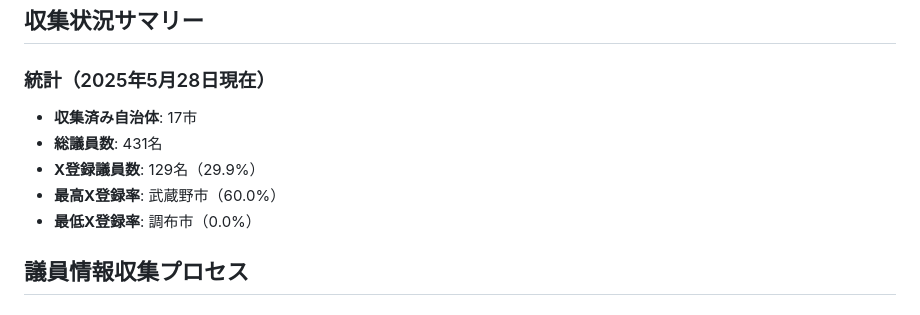
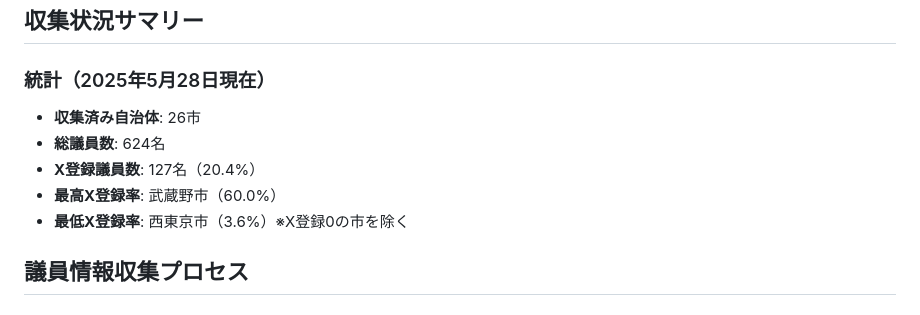
Before and after one commit to ys2GFyjd4dgit/City_Council-, a Markdown page: README.md, the part around the change. Drawn GitHub-style.

Commit message:
README.mdの収集状況サマリーを更新
- 収集済み自治体数を17市から26市に更新
- 総議員数を431名から624名に更新
- X登録議員数を129名から127名に修正（実際の集計値）
- X登録率を29.9%から20.4%に更新
- 最低X登録率を調布市（0.0%）から西東京市（3.6%）に更新
  ※X登録0の市を除く

🤖 Generated with [Claude Code](https://claude.ai/code)

Co-Authored-By: Claude <noreply@anthropic.com>

```diff
--- a/README.md
+++ b/README.md
@@ -60,11 +60,11 @@
 ## 収集状況サマリー
 
 ### 統計（2025年5月28日現在）
-- **収集済み自治体**: 17市
-- **総議員数**: 431名
-- **X登録議員数**: 129名（29.9%）
+- **収集済み自治体**: 26市
+- **総議員数**: 624名
+- **X登録議員数**: 127名（20.4%）
 - **最高X登録率**: 武蔵野市（60.0%）
-- **最低X登録率**: 調布市（0.0%）
+- **最低X登録率**: 西東京市（3.6%）※X登録0の市を除く
 
 ## 議員情報収集プロセス
 
```
